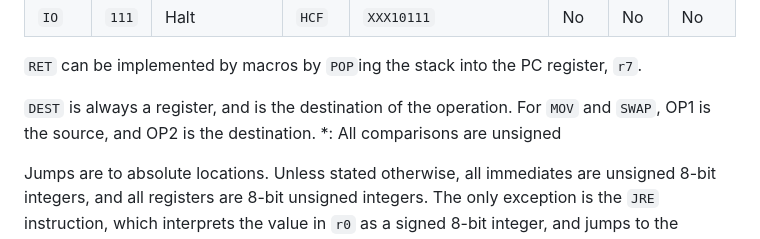
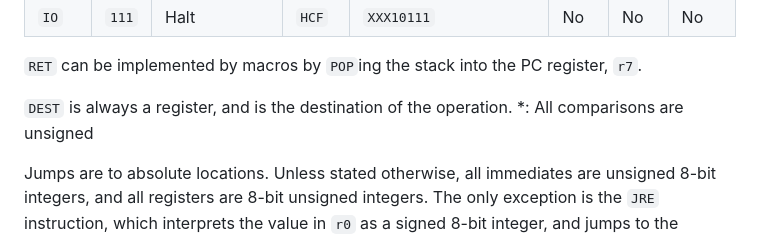
Before and after one commit to ErikRospo/Mini-8, a Markdown page: doc.md, the part around the change. Rendered like a GitHub page.

Commit message:
Remove now-redundant comment

```diff
--- a/doc.md
+++ b/doc.md
@@ -47,7 +47,7 @@ Opcode is a 1 byte value, with the following structure:
 
 `RET` can be implemented by macros by `POP`ing the stack into the PC register, `r7`.
 
-`DEST` is always a register, and is the destination of the operation. For `MOV` and `SWAP`, OP1 is the source, and OP2 is the destination.
+`DEST` is always a register, and is the destination of the operation.
 \*: All comparisons are unsigned
 
 Jumps are to absolute locations.
```
